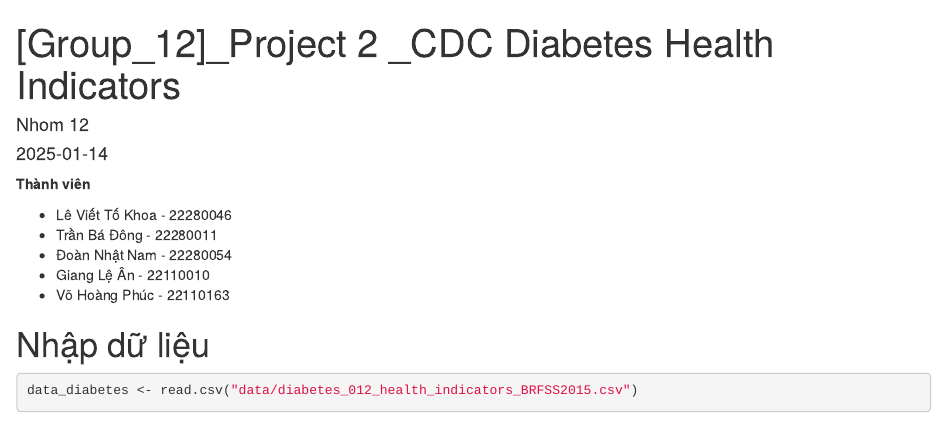
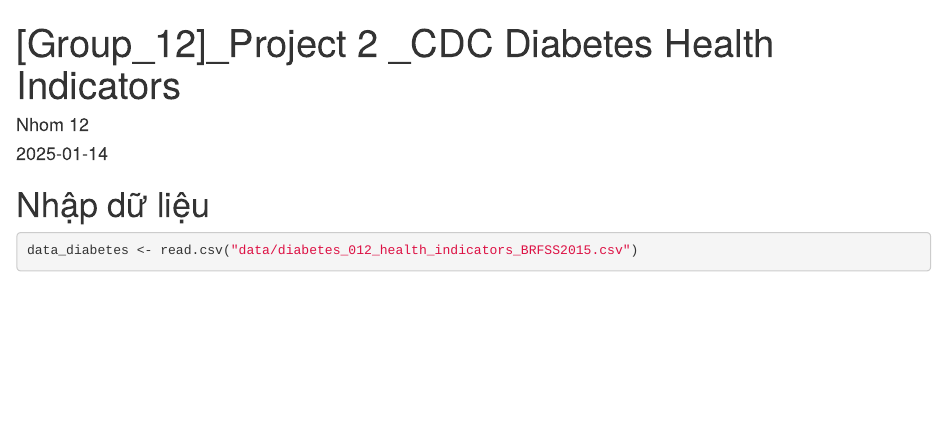
Before and after one commit to 3sDont/-CDC-Diabetes-Health-Indicators, an R Markdown document (analysis.Rmd): the page in a window 1100 px wide, from its top. Rendered offline with R 4.5, knitr and Pandoc, with nearby package versions; some code elsewhere in the file could not run offline; column names are cleaned by a stand-in for the janitor package.

Commit message:
Update analysis.Rmd

````diff
--- a/analysis.Rmd
+++ b/analysis.Rmd
@@ -16,15 +16,6 @@
 library(randomForest)
 library(cowplot)
 ```
-
-**Thành viên**
-
-*   Lê Viết Tố Khoa - 22280046
-*   Trần Bá Đông - 22280011
-*   Đoàn Nhật Nam - 22280054
-*   Giang Lệ Ân - 22110010
-*   Võ Hoàng Phúc - 22110163
-
 # Nhập dữ liệu
 
 ```{r load-data, message=FALSE, warning=FALSE}
````
